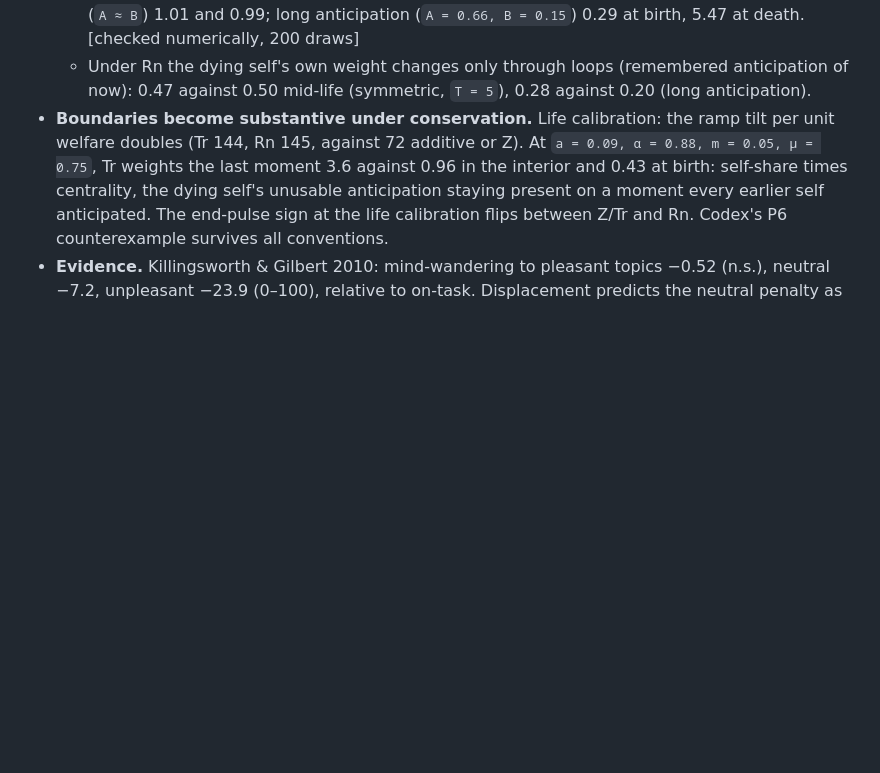
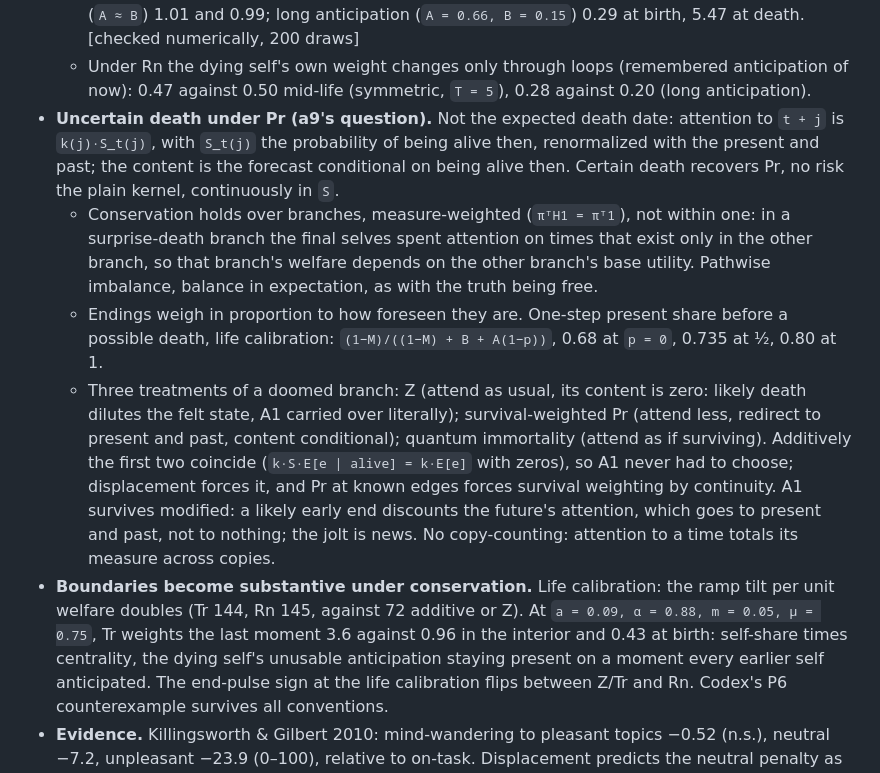
Before and after one commit to a9lim/convolutional-utility, a Markdown page: notes/displacement.md, the part around the change. GitHub-like rendering; blank space fills up the shorter version.

Commit message:
Notes: uncertain death under displacement

```diff
--- a/notes/displacement.md
+++ b/notes/displacement.md
@@ -51,6 +51,25 @@ the session scratchpad's `disp.py`; Codex review in thread `cu-displacement`.
   - Under Rn the dying self's own weight changes only through loops (remembered
     anticipation of now): 0.47 against 0.50 mid-life (symmetric, `T = 5`), 0.28 against 0.20
     (long anticipation).
+- **Uncertain death under Pr (a9's question).** Not the expected death date: attention to
+  `t + j` is `k(j)·S_t(j)`, with `S_t(j)` the probability of being alive then, renormalized
+  with the present and past; the content is the forecast conditional on being alive then.
+  Certain death recovers Pr, no risk the plain kernel, continuously in `S`.
+  - Conservation holds over branches, measure-weighted (`πᵀH1 = πᵀ1`), not within one: in
+    a surprise-death branch the final selves spent attention on times that exist only in the
+    other branch, so that branch's welfare depends on the other branch's base utility.
+    Pathwise imbalance, balance in expectation, as with the truth being free.
+  - Endings weigh in proportion to how foreseen they are. One-step present share before a
+    possible death, life calibration: `(1−M)/((1−M) + B + A(1−p))`, 0.68 at `p = 0`, 0.735
+    at ½, 0.80 at 1.
+  - Three treatments of a doomed branch: Z (attend as usual, its content is zero: likely
+    death dilutes the felt state, A1 carried over literally); survival-weighted Pr (attend
+    less, redirect to present and past, content conditional); quantum immortality (attend
+    as if surviving). Additively the first two coincide (`k·S·E[e | alive] = k·E[e]` with
+    zeros), so A1 never had to choose; displacement forces it, and Pr at known edges forces
+    survival weighting by continuity. A1 survives modified: a likely early end discounts the
+    future's attention, which goes to present and past, not to nothing; the jolt is news.
+    No copy-counting: attention to a time totals its measure across copies.
 - **Boundaries become substantive under conservation.** Life calibration: the ramp tilt
   per unit welfare doubles (Tr 144, Rn 145, against 72 additive or Z). At `a = 0.09,
   α = 0.88, m = 0.05, μ = 0.75`, Tr weights the last moment 3.6 against 0.96 in the
```
